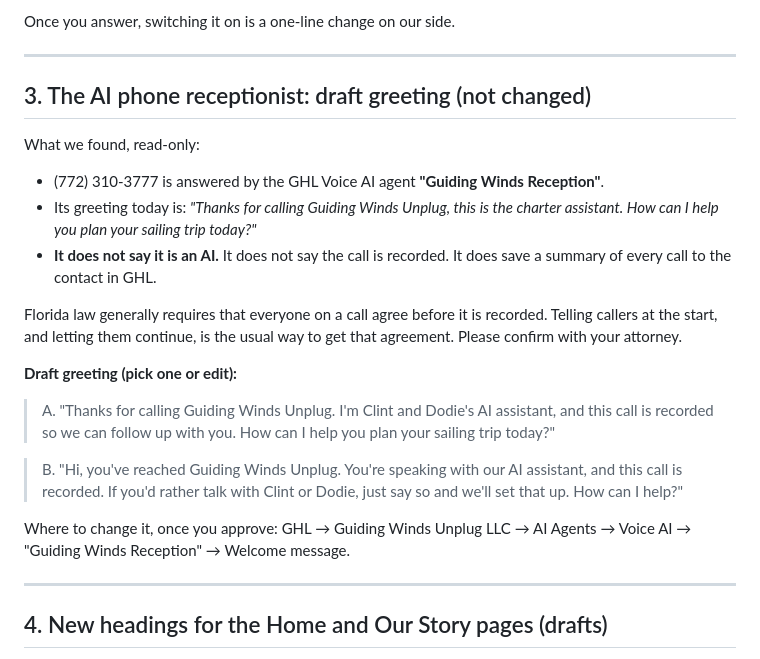
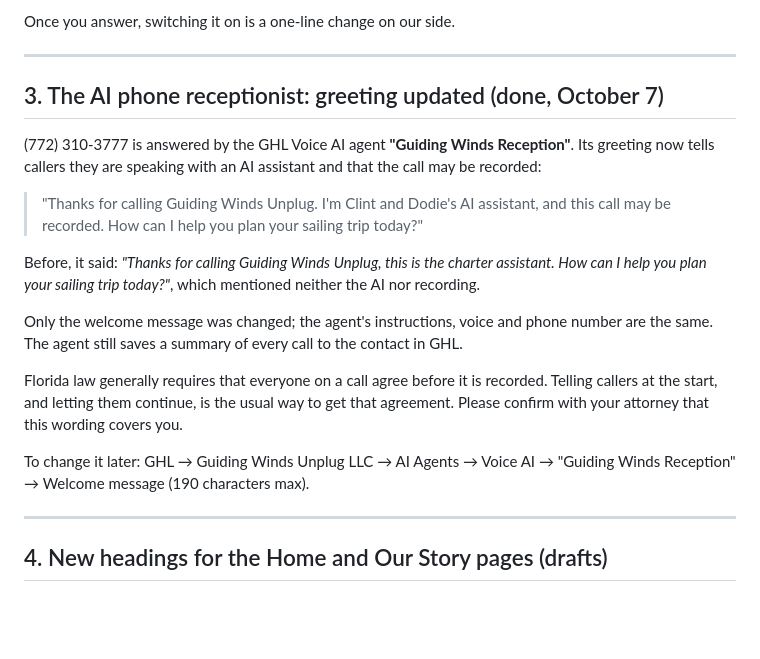
Before and after one commit to mhol1961/guiding-winds-unplug-website, a Markdown page: docs/audits/clint-dodie-approvals-2026-10.md, the part around the change. Drawn GitHub-style; blank space fills up the shorter version.

Commit message:
docs: approvals list records the updated AI receptionist greeting
Co-Authored-By: Claude Opus 5.5 <noreply@anthropic.com>

```diff
--- a/docs/audits/clint-dodie-approvals-2026-10.md
+++ b/docs/audits/clint-dodie-approvals-2026-10.md
@@ -33,23 +33,19 @@ Once you answer, switching it on is a one-line change on our side.
 
 ---
 
-## 3. The AI phone receptionist: draft greeting (not changed)
+## 3. The AI phone receptionist: greeting updated (done, October 7)
 
-What we found, read-only:
+(772) 310-3777 is answered by the GHL Voice AI agent **"Guiding Winds Reception"**. Its greeting now tells callers they are speaking with an AI assistant and that the call may be recorded:
 
-- (772) 310-3777 is answered by the GHL Voice AI agent **"Guiding Winds Reception"**.
-- Its greeting today is: *"Thanks for calling Guiding Winds Unplug, this is the charter assistant. How can I help you plan your sailing trip today?"*
-- **It does not say it is an AI.** It does not say the call is recorded. It does save a summary of every call to the contact in GHL.
+> "Thanks for calling Guiding Winds Unplug. I'm Clint and Dodie's AI assistant, and this call may be recorded. How can I help you plan your sailing trip today?"
 
-Florida law generally requires that everyone on a call agree before it is recorded. Telling callers at the start, and letting them continue, is the usual way to get that agreement. Please confirm with your attorney.
+Before, it said: *"Thanks for calling Guiding Winds Unplug, this is the charter assistant. How can I help you plan your sailing trip today?"*, which mentioned neither the AI nor recording.
 
-**Draft greeting (pick one or edit):**
+Only the welcome message was changed; the agent's instructions, voice and phone number are the same. The agent still saves a summary of every call to the contact in GHL.
 
-> A. "Thanks for calling Guiding Winds Unplug. I'm Clint and Dodie's AI assistant, and this call is recorded so we can follow up with you. How can I help you plan your sailing trip today?"
+Florida law generally requires that everyone on a call agree before it is recorded. Telling callers at the start, and letting them continue, is the usual way to get that agreement. Please confirm with your attorney that this wording covers you.
 
-> B. "Hi, you've reached Guiding Winds Unplug. You're speaking with our AI assistant, and this call is recorded. If you'd rather talk with Clint or Dodie, just say so and we'll set that up. How can I help?"
-
-Where to change it, once you approve: GHL → Guiding Winds Unplug LLC → AI Agents → Voice AI → "Guiding Winds Reception" → Welcome message.
+To change it later: GHL → Guiding Winds Unplug LLC → AI Agents → Voice AI → "Guiding Winds Reception" → Welcome message (190 characters max).
 
 ---
 
```
